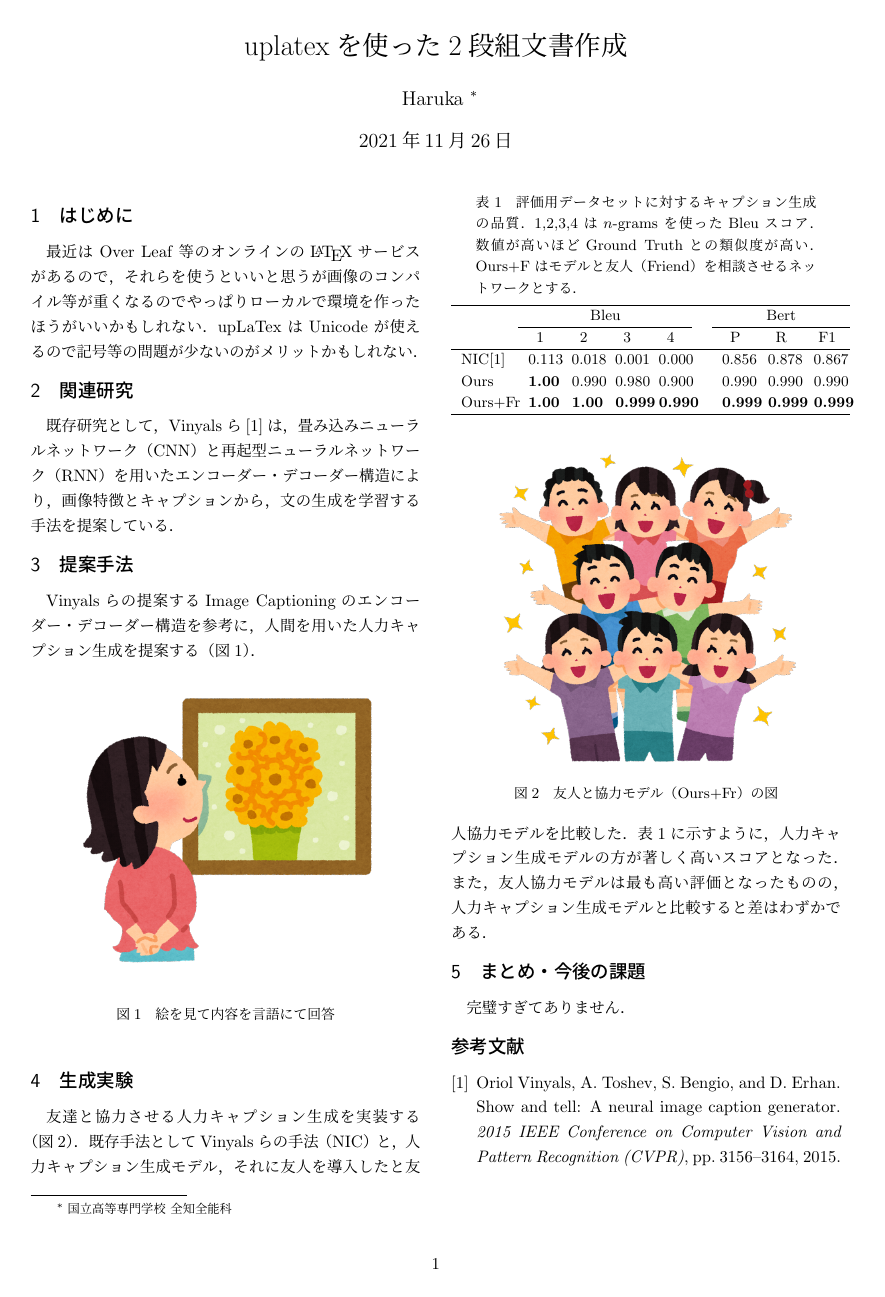
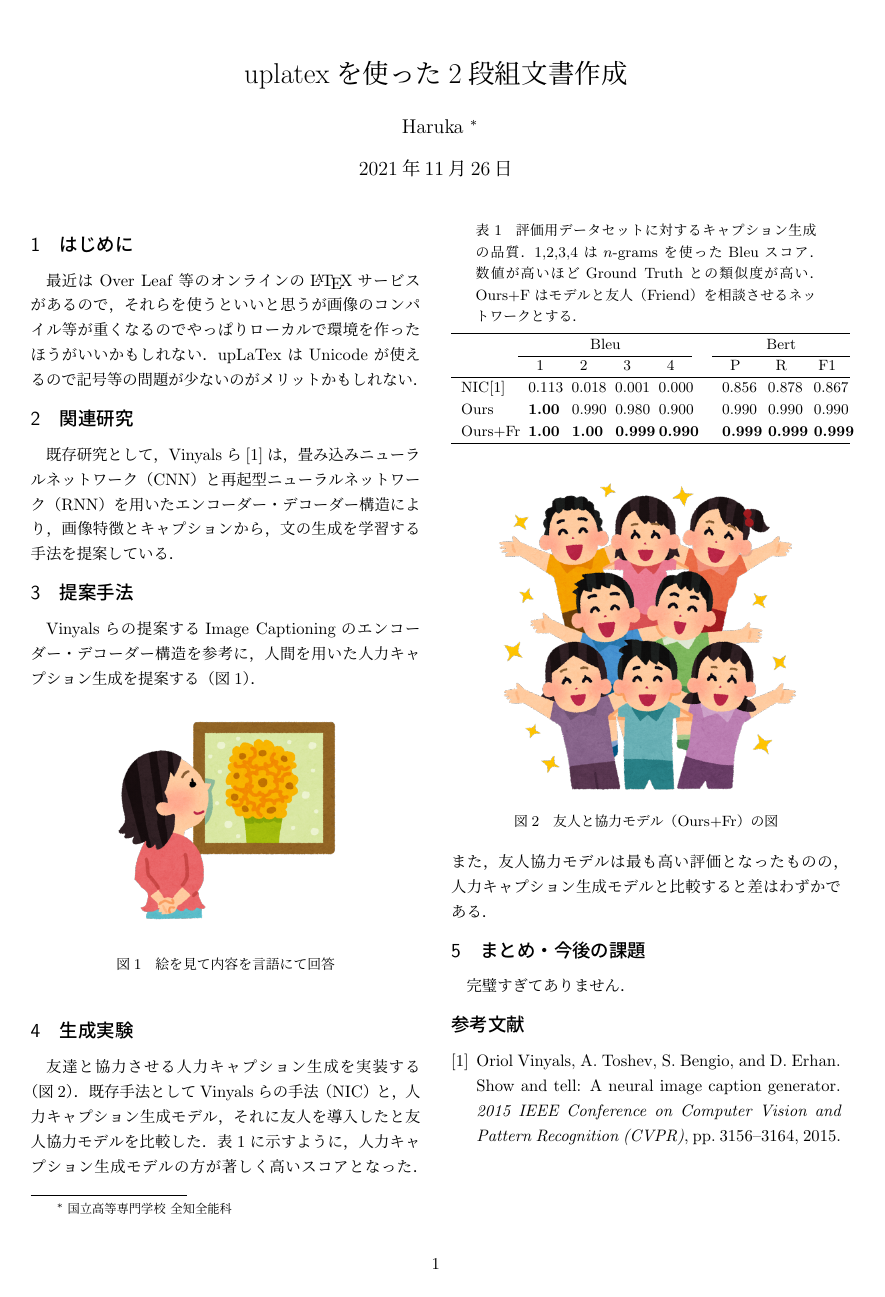
Before and after one commit to Kawai-Masaki/upLaTex-Abstract-Sample, a LaTeX document (Abstract.tex): the whole page. Compiled offline with upLaTeX and dvipdfmx.

Commit message:
update margin

```diff
--- a/Abstract.tex
+++ b/Abstract.tex
@@ -10,7 +10,7 @@
 \usepackage{multirow} % セル結合用
 % \AtBeginDvi{\special{pdf:mapfile msmingoth.map}} % WindowsでMS明朝を使うとき用
 
-\usepackage[top=10truemm,bottom=20truemm,left=16truemm,right=16truemm]{geometry}
+\usepackage[top=15truemm,bottom=20truemm,left=16truemm,right=16truemm]{geometry}
 
 \newcolumntype{C}[1]{>{\centering\arraybackslash}p{#1}}
 \newcolumntype{L}[1]{>{\raggedright\arraybackslash}p{#1}}
@@ -44,7 +44,7 @@ Vinyalsらの提案するImage Captioningのエンコーダー・デコーダー
 人間を用いた人力キャプション生成を提案する（図\ref{fig:model}）．
 \begin{figure}[htbp]
     \centering
-    \includegraphics[width=0.8\linewidth]{fig/human_captioning.jpg}
+    \includegraphics[width=0.6\linewidth]{fig/human_captioning.jpg}
     \caption{絵を見て内容を言語にて回答}
     \label{fig:model}
 \end{figure}
```
Also changed, not shown: 1 other file.
